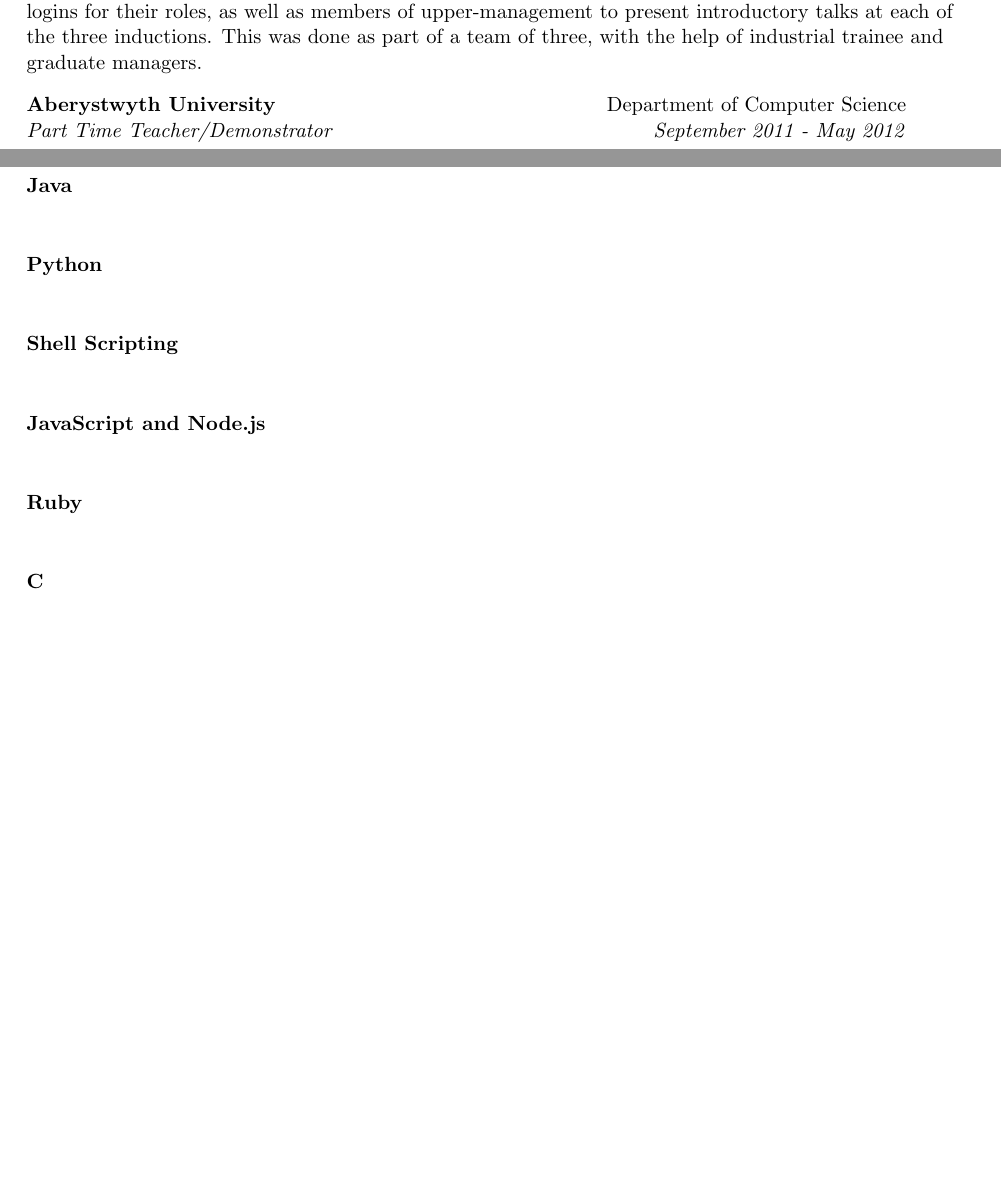
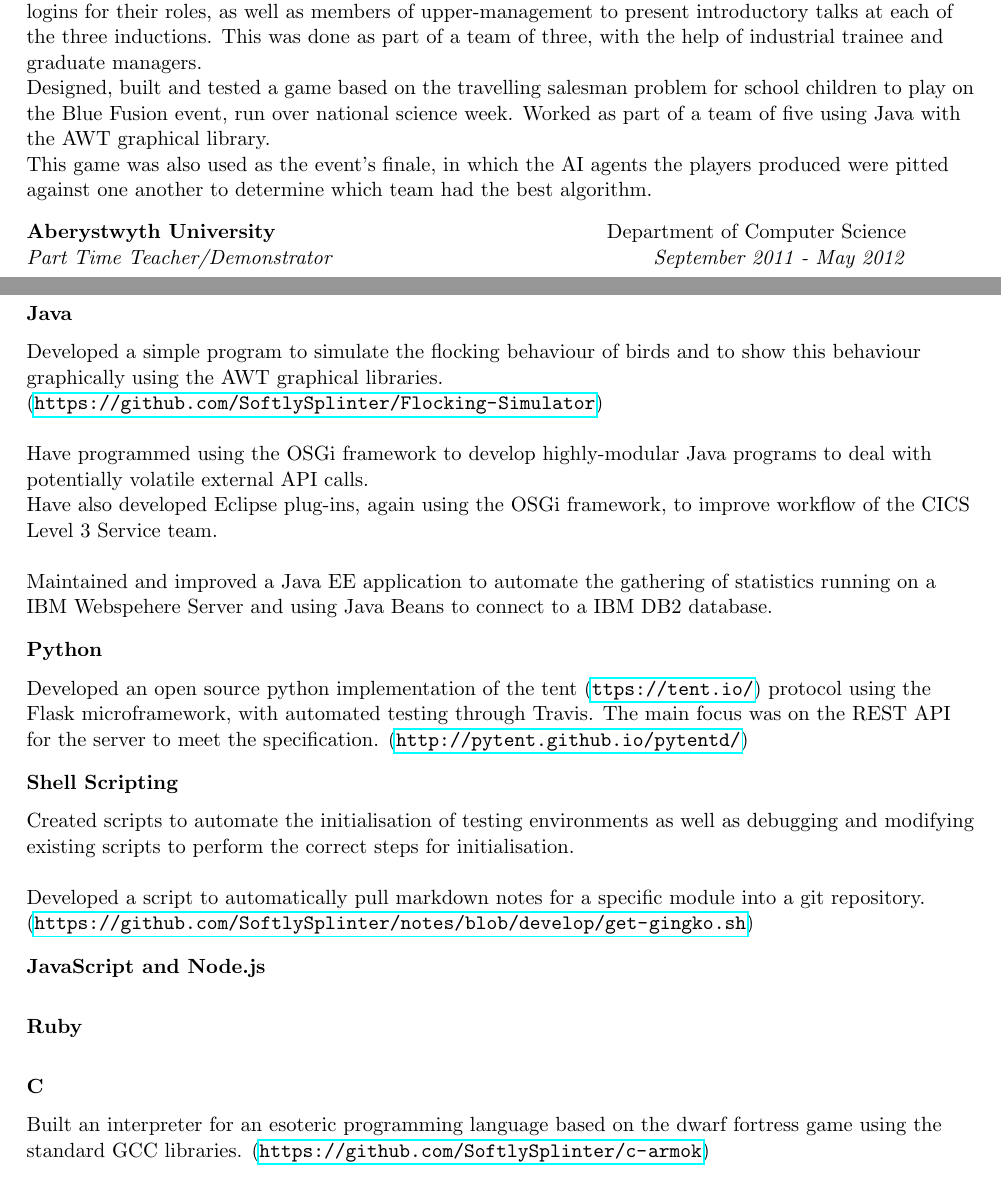
Before and after one commit to SoftlySplinter/cv-master, a LaTeX CV (cv.tex): two parts of pages 2 and 5 of 7, joined at a grey line, cut so that both start at the same text, the shorter picture padded with empty space. The pictures show the PDF file cv.pdf that the author committed with the source.

Commit message:
Add more detail for Programming and Server admin.

```diff
--- a/cv.tex
+++ b/cv.tex
@@ -208,7 +208,14 @@
 of industrial trainee and graduate managers.
 
 % Blue Fusion
-%TODO
+Designed, built and tested a game based on the travelling salesman problem for
+school children to play on the Blue Fusion event, run over national science
+week. Worked as part of a team of five using Java with the AWT graphical
+library.
+
+This game was also used as the event's finale, in which the AI agents the
+players produced were pitted against one another to determine which team had the
+best algorithm.
 
 
 \vspace{10pt}
@@ -275,8 +281,27 @@
 
 %TODO
 % Flocking Simulator
+Developed a simple program to simulate the flocking behaviour of birds and to
+show this behaviour graphically using the AWT graphical libraries. (\url{https://github.com/SoftlySplinter/Flocking-Simulator})
+
+\hfill \\
+
 % OSGi and Eclipse plug-ins
+Have programmed using the OSGi framework to develop highly-modular Java programs
+to deal with potentially volatile external API calls.
+
+Have also developed Eclipse plug-ins, again using the OSGi framework, to improve
+workflow of the CICS Level 3 Service team.
+
+\hfill \\
+
+% Java EE
+Maintained and improved a Java EE application to automate the gathering of
+statistics running on a IBM Webspehere Server and using Java Beans to connect to
+a IBM DB2 database.
+
 % Genetic Algorithm
+
 
 \vspace{10pt}
 \ressubheading{Python}{}{}{}
@@ -284,7 +308,13 @@
 
 %TODO
 % Dissertation
+
 % pytentd
+Developed an open source python implementation of the tent (\url{ttps://tent.io/})
+protocol using the Flask microframework, with automated testing through Travis.
+The main focus was on the REST API for the server to meet the specification.
+(\url{http://pytent.github.io/pytentd/})
+
 % Genetic Algorithm
 
 \vspace{10pt}
@@ -293,12 +322,21 @@
 
 %TODO
 % Services
+
+
 % Initialisation
+Created scripts to automate the initialisation of testing environments as well
+as debugging and modifying existing scripts to perform the correct steps for
+initialisation.
+
+\hfill \\
+
 % CURL auto pull of lecture notes
+Developed a script to automatically pull markdown notes for a specific module
+into a git repository. (\url{https://github.com/SoftlySplinter/notes/blob/develop/get-gingko.sh})
 
 \vspace{10pt}
 \ressubheading{JavaScript and Node.js}{}{}{}
-\vspace{10pt}
 
 %TODO
 % Cleaver
@@ -320,6 +356,9 @@
 
 %TODO
 % Compiler for armok
+Built an interpreter for an esoteric programming language based on the dwarf
+fortress game using the standard GCC libraries.
+(\url{https://github.com/SoftlySplinter/c-armok})
 
 
 \newpage
```
Also changed, not shown: cv.pdf, cv.tex (13 more changed lines).
